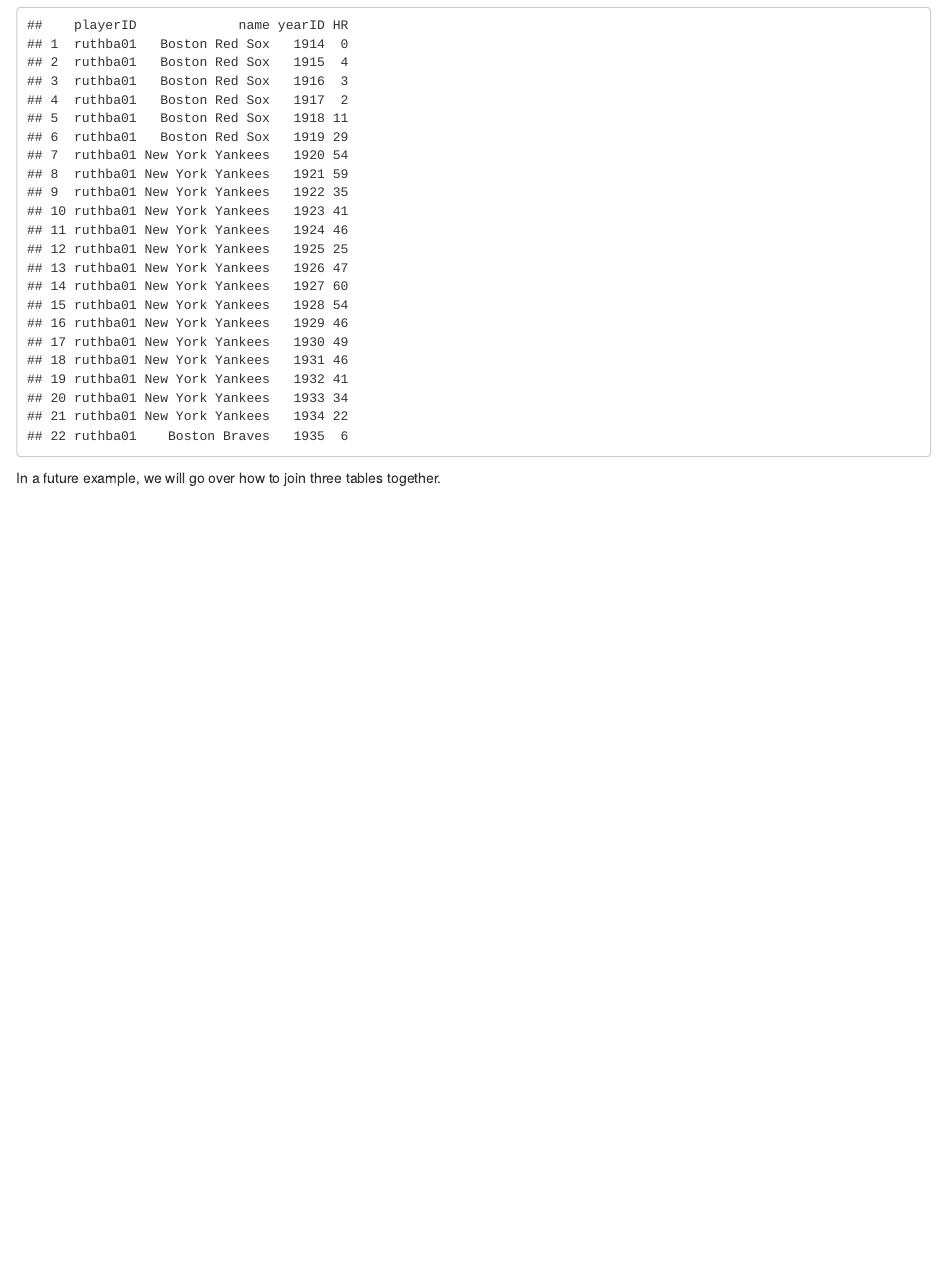
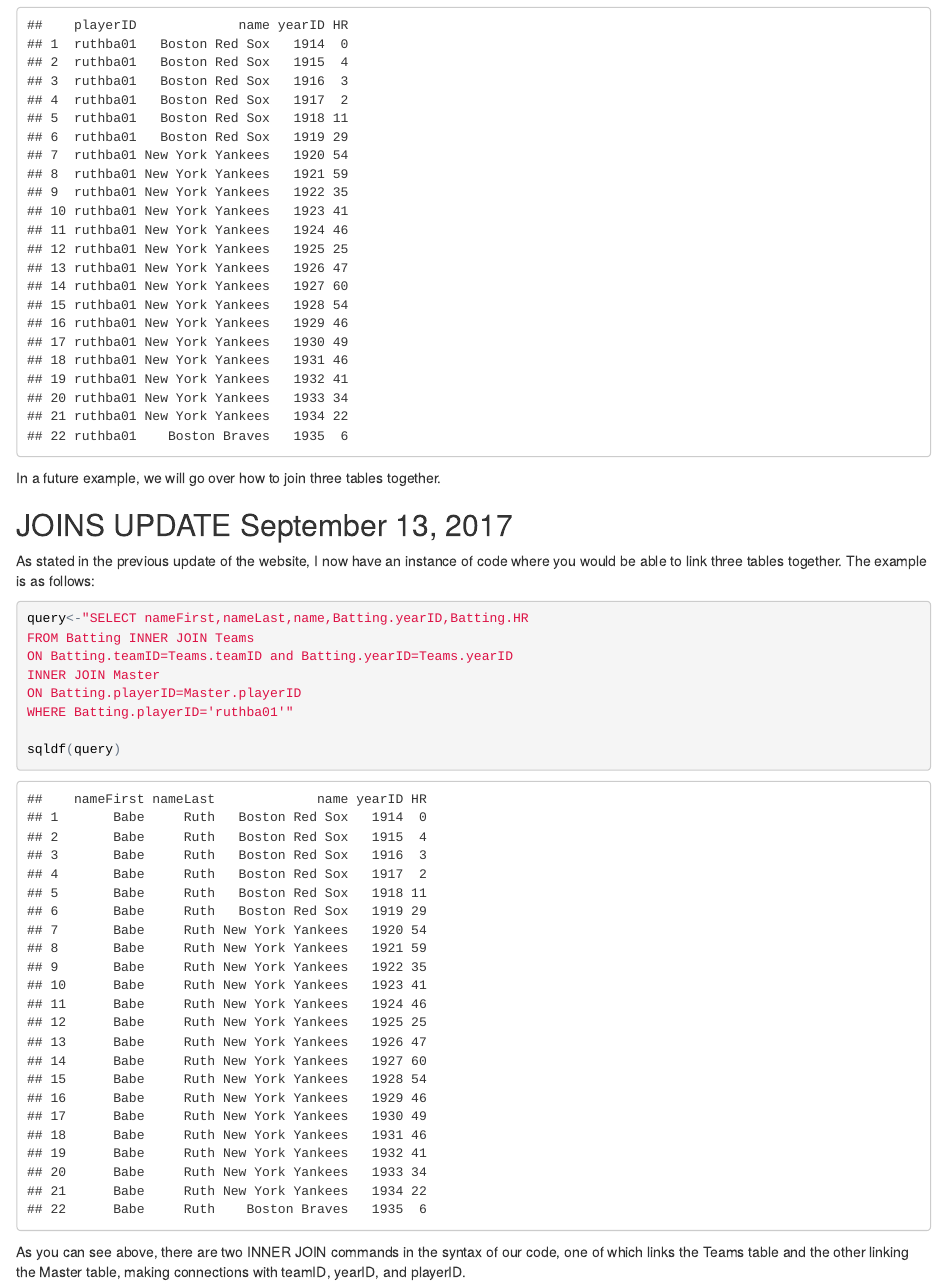
Before and after one commit to ronaldbonavita/Website, an R Markdown document (index.Rmd): the page in a window 1100 px wide, from 7580 px down. The pictures show the output file index.html that the author committed with the source, opened offline.

Commit message:
Joins Revision 2.0

````diff
--- a/index.Rmd
+++ b/index.Rmd
@@ -119,3 +119,20 @@
 ```
 
 In a future example, we will go over how to join three tables together.
+
+## JOINS UPDATE September 13, 2017
+
+As stated in the previous update of the website, I now have an instance of code where you would be able to link three tables together. The example is as follows:
+
+```{r}
+query<-"SELECT nameFirst,nameLast,name,Batting.yearID,Batting.HR
+FROM Batting INNER JOIN Teams
+ON Batting.teamID=Teams.teamID and Batting.yearID=Teams.yearID
+INNER JOIN Master
+ON Batting.playerID=Master.playerID
+WHERE Batting.playerID='ruthba01'"
+
+sqldf(query)
+```
+
+As you can see above, there are two INNER JOIN commands in the syntax of our code, one of which links the Teams table and the other linking the Master table, making connections with teamID, yearID, and playerID.
````
Also changed, not shown: index.html.
